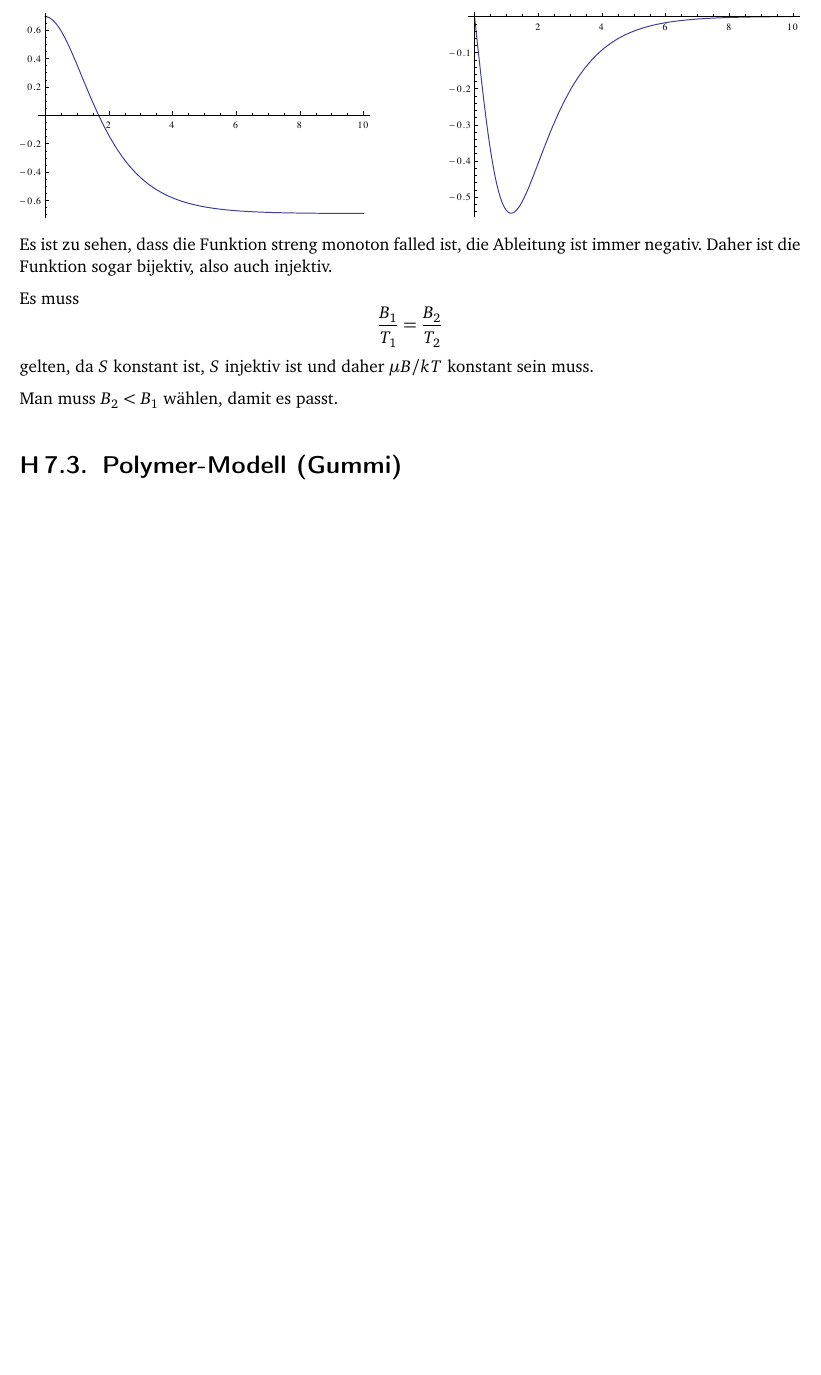
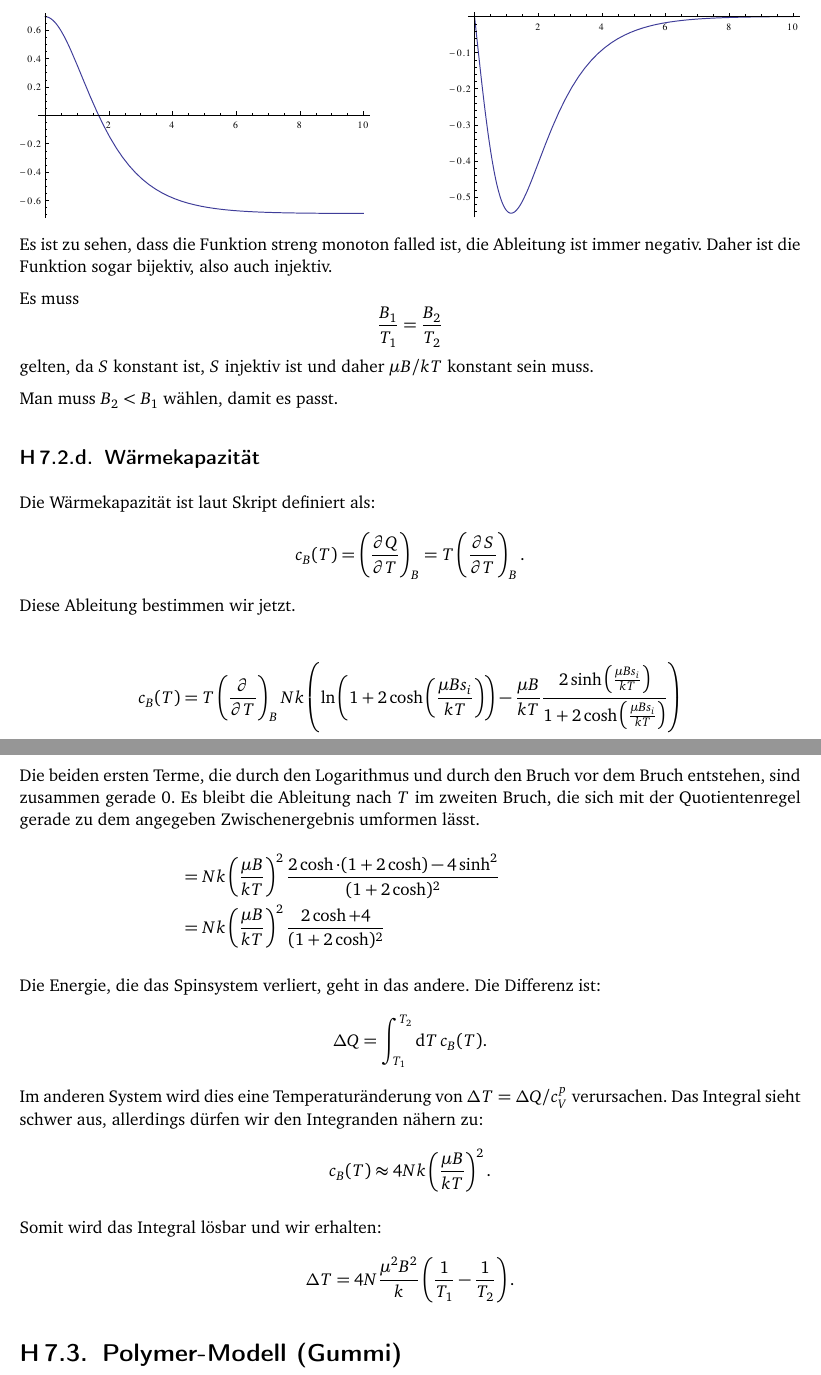
Before and after one commit to martin-ueding/physik521-Zettel, a LaTeX document (physik521-07.tex, which reads header.tex): part of page 2 of 2 before the commit and two parts of pages 2 and 3 of 3 after it, the two joined at a grey line, cut so that both start at the same text, the shorter picture padded with empty space. Compiled offline with pdfLaTeX.

Commit message:
Aufgabe 2 fertrig

```diff
--- a/header.tex
+++ b/header.tex
@@ -100,3 +100,4 @@
 \newcommand\ket[1]{\left|#1\right\rangle}
 \newcommand\braket[2]{\left\langle#1\left.\vphantom{#1 #2}\right|#2\right\rangle}
 \newcommand\braopket[3]{\left\langle#1\left.\vphantom{#1 #2 #3}\right|#2\left.\vphantom{#1 #2 #3}\right|#3\right\rangle}
+\newcommand\tdpd[3]{\del{\dpd{#1}{#2}}_{#3}}
--- a/physik521-07.tex
+++ b/physik521-07.tex
@@ -76,6 +76,44 @@ sein muss.
 
 Man muss $B_2 < B_1$ wählen, damit es passt.
 
+\subsection{Wärmekapazität}
+
+Die Wärmekapazität ist laut Skript definiert als:
+\[
+    c_B(T) = \tdpd QTB = T \tdpd STB.
+\]
+Diese Ableitung bestimmen wir jetzt.
+
+\begin{align*}
+    c_B(T)
+    &= T \tdpd{}TB N k \del{
+        \ln\del{1 + 2 \cosh\del{\frac{\mu B s_i}{k T}}}
+        - \frac{\mu B}{kT} \frac{2 \sinh\del{\frac{\mu B s_i}{k T}}}{1 + 2\cosh\del{\frac{\mu B s_i}{k T}}}
+    } \\
+    \intertext{%
+        Die beiden ersten Terme, die durch den Logarithmus und durch den Bruch
+        vor dem Bruch entstehen, sind zusammen gerade 0. Es bleibt die
+        Ableitung nach $T$ im zweiten Bruch, die sich mit der Quotientenregel
+        gerade zu dem angegeben Zwischenergebnis umformen lässt.
+    }
+    &= Nk \del{\frac{\mu B}{kT}}^2 \frac{2 \cosh \cdot (1 + 2 \cosh) - 4 \sinh^2}{(1 + 2 \cosh)^2} \\
+    &= Nk \del{\frac{\mu B}{kT}}^2 \frac{2 \cosh + 4}{(1 + 2 \cosh)^2}
+\end{align*}
+
+Die Energie, die das Spinsystem verliert, geht in das andere. Die Differenz ist:
+\[
+    \Deltaup Q = \int_{T_1}^{T_2} \dif T \, c_B(T).
+\]
+Im anderen System wird dies eine Temperaturänderung von $\Deltaup T = \Deltaup Q / c_V^p$ verursachen. Das Integral sieht schwer aus, allerdings dürfen wir den Integranden nähern zu:
+\[
+    c_B(T) \approx 4 Nk \del{\frac{\mu B}{kT}}^2.
+\]
+
+Somit wird das Integral lösbar und wir erhalten:
+\[
+    \Deltaup T = 4 N \frac{\mu^2 B^2}{k} \del{\frac 1{T_1} - \frac 1{T_2}}.
+\]
+
 \section{Polymer-Modell (Gummi)}
 
 \end{document}
```
